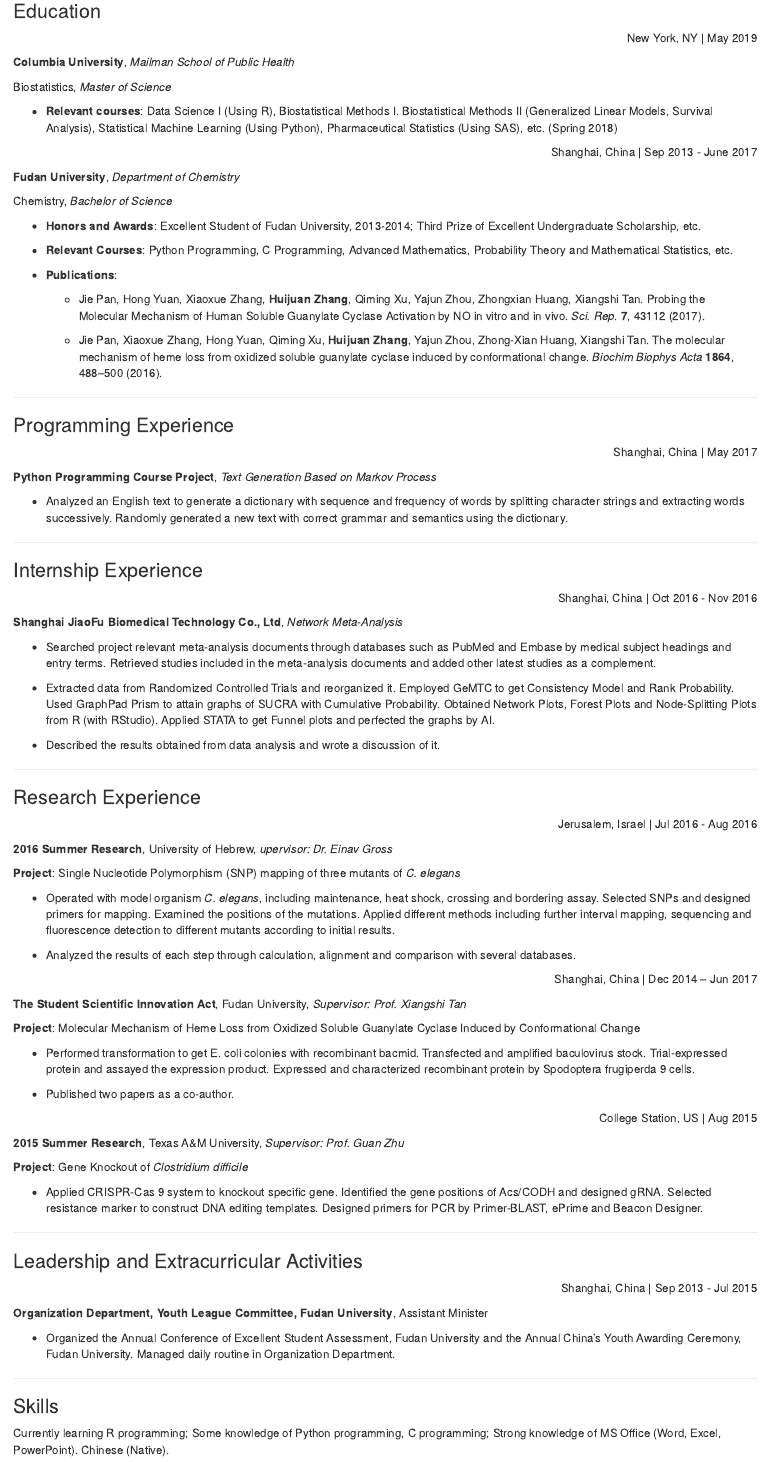
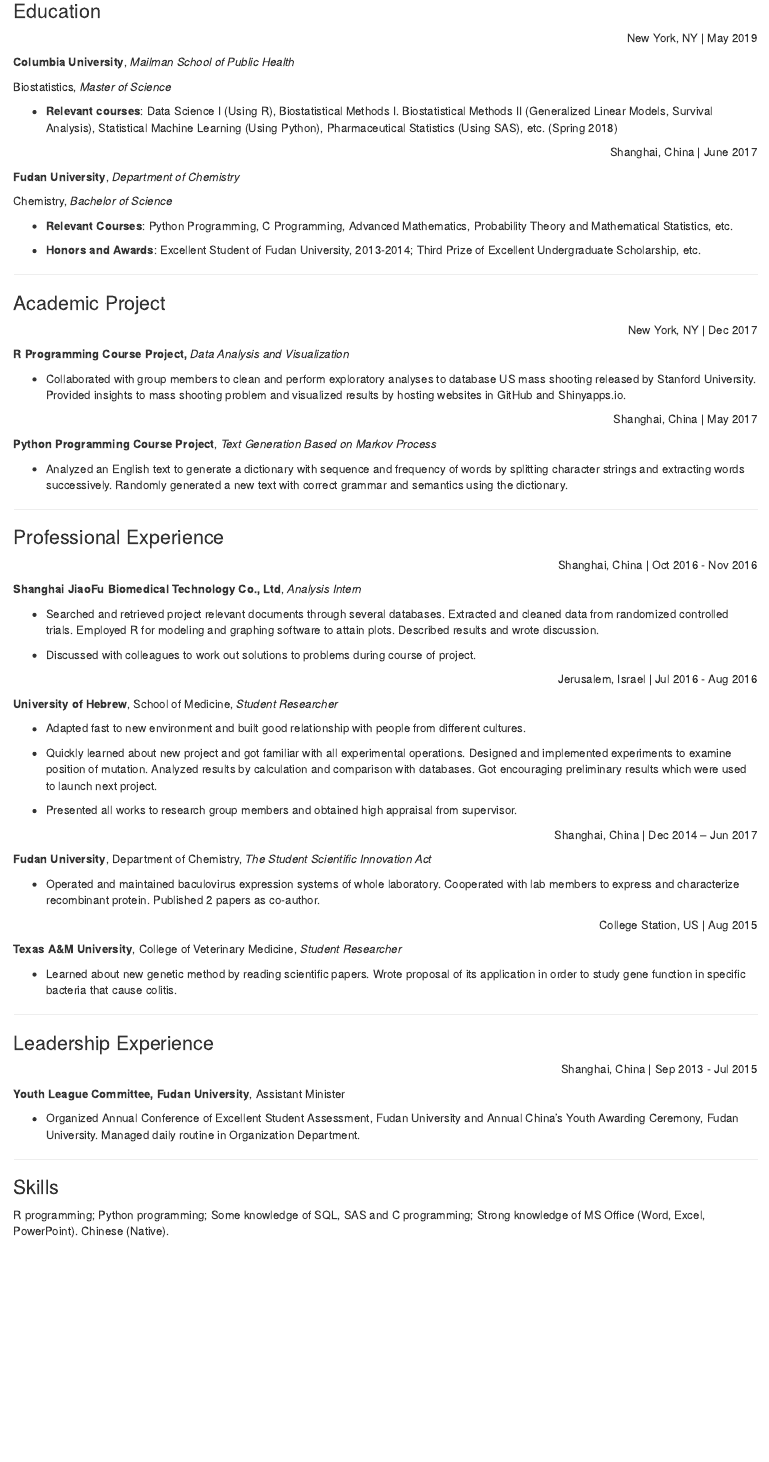
Before and after one commit to HuijuanZhang/huijuanzhang.github.io, an R Markdown document (resume.Rmd): the page in a window 1100 px wide, from 210 px down. Rendered offline with R 4.5, knitr and Pandoc, with nearby package versions; a font, style sheet, LaTeX package, included part or bibliography that could not be used is replaced or left out.

Commit message:
no message

```diff
--- a/resume.Rmd
+++ b/resume.Rmd
@@ -14,24 +14,25 @@
 
 * __Relevant courses__: Data Science I (Using R), Biostatistical Methods I. Biostatistical Methods II (Generalized Linear Models, Survival Analysis), Statistical Machine Learning (Using Python), Pharmaceutical Statistics (Using SAS), etc. (Spring 2018)
 
-<p align="right">Shanghai, China | Sep 2013 - June 2017</p>
+<p align="right">Shanghai, China | June 2017</p>
 
 __Fudan University__, _Department of Chemistry_
 
 Chemistry, _Bachelor of Science_
 
+* __Relevant Courses__: Python Programming, C Programming, Advanced Mathematics, Probability Theory and Mathematical Statistics, etc.
+
 * __Honors and Awards__: Excellent Student of Fudan University, 2013-2014; Third Prize of Excellent Undergraduate Scholarship, etc.
 
-* __Relevant Courses__: Python Programming, C Programming, Advanced Mathematics, Probability Theory and Mathematical Statistics, etc.
+***
+### Academic Project
+<p align="right">New York, NY | Dec 2017</p>
 
-* __Publications__:
+__R Programming Course Project,__ _Data Analysis and Visualization_
 
-    + Jie Pan, Hong Yuan, Xiaoxue Zhang, __Huijuan Zhang__, Qiming Xu, Yajun Zhou, Zhongxian Huang, Xiangshi Tan. Probing the Molecular Mechanism of Human Soluble Guanylate Cyclase Activation by NO in vitro and in vivo. _Sci. Rep_. __7__, 43112 (2017).
+* Collaborated with group members to clean and perform exploratory analyses to database US mass shooting released by Stanford University. Provided insights to mass shooting problem and visualized results by hosting websites in GitHub and
+Shinyapps.io.
 
-    + Jie Pan, Xiaoxue Zhang, Hong Yuan, Qiming Xu, __Huijuan Zhang__, Yajun Zhou, Zhong-Xian Huang, Xiangshi Tan. The molecular mechanism of heme loss from oxidized soluble guanylate cyclase induced by conformational change. _Biochim Biophys Acta_ __1864__, 488–500 (2016).
-
-***
-### Programming Experience
 <p align="right">Shanghai, China | May 2017</p>
 
 __Python Programming Course Project__, _Text Generation Based on Markov Process_
@@ -39,61 +40,46 @@
 * Analyzed an English text to generate a dictionary with sequence and frequency of words by splitting character strings and extracting words successively. Randomly generated a new text with correct grammar and semantics using the dictionary.
 
 ***
-### Internship Experience
+### Professional Experience
 <p align="right">Shanghai, China | Oct 2016 - Nov 2016</p>
 
-__Shanghai JiaoFu Biomedical Technology Co., Ltd__, _Network Meta-Analysis_
+__Shanghai JiaoFu Biomedical Technology Co., Ltd__, _Analysis Intern_
 
-* Searched project relevant meta-analysis documents through databases such as PubMed and Embase by medical subject headings and entry terms. Retrieved studies included in the meta-analysis documents and added other latest studies as a complement.
+* Searched and retrieved project relevant documents through several databases. Extracted and cleaned data from randomized controlled trials. Employed R for modeling and graphing software to attain plots. Described results and wrote discussion.
 
-* Extracted data from Randomized Controlled Trials and reorganized it. Employed GeMTC to get Consistency Model and Rank Probability. Used GraphPad Prism to attain graphs of SUCRA with Cumulative Probability. Obtained Network Plots, Forest Plots and Node-Splitting
-Plots from R (with RStudio). Applied STATA to get Funnel plots and perfected the graphs by AI.
+* Discussed with colleagues to work out solutions to problems during course of project.
 
-* Described the results obtained from data analysis and wrote a discussion of it.
-
-***
-### Research Experience
 <p align="right">Jerusalem, Israel | Jul 2016 - Aug 2016</p>
 
-__2016 Summer Research__, University of Hebrew, _upervisor: Dr. Einav Gross_
+__University of Hebrew__, School of Medicine, _Student Researcher_
 
-__Project__: Single Nucleotide Polymorphism (SNP) mapping of three mutants of _C. elegans_
+* Adapted fast to new environment and built good relationship with people from different cultures.
 
-* Operated with model organism _C. elegans_, including maintenance, heat shock, crossing and bordering assay. Selected SNPs and
-designed primers for mapping. Examined the positions of the mutations. Applied different methods including further interval mapping,
-sequencing and fluorescence detection to different mutants according to initial results.
+* Quickly learned about new project and got familiar with all experimental operations. Designed and implemented experiments to examine position of mutation. Analyzed results by calculation and comparison with databases. Got encouraging preliminary results which were used to launch next project.
 
-* Analyzed the results of each step through calculation, alignment and comparison with several databases.
+* Presented all works to research group members and obtained high appraisal from supervisor.
 
 <p align="right">Shanghai, China | Dec 2014 – Jun 2017</p>
 
-__The Student Scientific Innovation Act__, Fudan University, _Supervisor: Prof. Xiangshi Tan_
+__Fudan University__, Department of Chemistry, _The Student Scientific Innovation Act_
 
-__Project__: Molecular Mechanism of Heme Loss from Oxidized Soluble Guanylate Cyclase Induced by Conformational Change
-
-* Performed transformation to get E. coli colonies with recombinant bacmid. Transfected and amplified baculovirus stock. Trial-expressed protein and assayed the expression product. Expressed and characterized recombinant protein by Spodoptera frugiperda 9 cells.
-
-* Published two papers as a co-author.
+* Operated and maintained baculovirus expression systems of whole laboratory. Cooperated with lab members to express and characterize recombinant protein. Published 2 papers as co-author.
 
 <p align="right">College Station, US | Aug 2015</p>
 
-__2015 Summer Research__, Texas A&M University, _Supervisor: Prof. Guan Zhu_
+__Texas A&M University__, College of Veterinary Medicine, _Student Researcher_
 
-__Project__: Gene Knockout of _Clostridium difficile_
-
-* Applied CRISPR-Cas 9 system to knockout specific gene. Identified the gene positions of Acs/CODH and designed gRNA. Selected
-resistance marker to construct DNA editing templates. Designed primers for PCR by Primer-BLAST, ePrime and Beacon Designer.
+* Learned about new genetic method by reading scientific papers. Wrote proposal of its application in order to study gene function in specific bacteria that cause colitis.
 
 ***
-### Leadership and Extracurricular Activities
+### Leadership Experience
 <p align="right">Shanghai, China | Sep 2013 - Jul 2015</p>
 
-__Organization Department, Youth League Committee, Fudan University__, Assistant Minister
+__Youth League Committee, Fudan University__, Assistant Minister
 
-* Organized the Annual Conference of Excellent Student Assessment, Fudan University and the Annual China’s Youth Awarding Ceremony,
-Fudan University. Managed daily routine in Organization Department.
+* Organized Annual Conference of Excellent Student Assessment, Fudan University and Annual China’s Youth Awarding Ceremony, Fudan University. Managed daily routine in Organization Department.
 
 ***
 ### Skills
 
-Currently learning R programming; Some knowledge of Python programming, C programming; Strong knowledge of MS Office (Word, Excel, PowerPoint). Chinese (Native).
+R programming; Python programming; Some knowledge of SQL, SAS and C programming; Strong knowledge of MS Office (Word, Excel, PowerPoint). Chinese (Native).
```
Also changed, not shown: resume.html.
